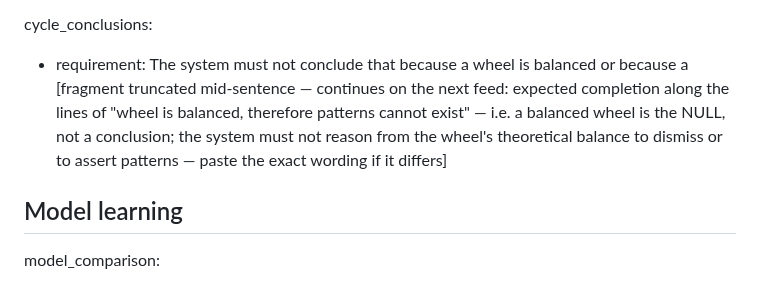
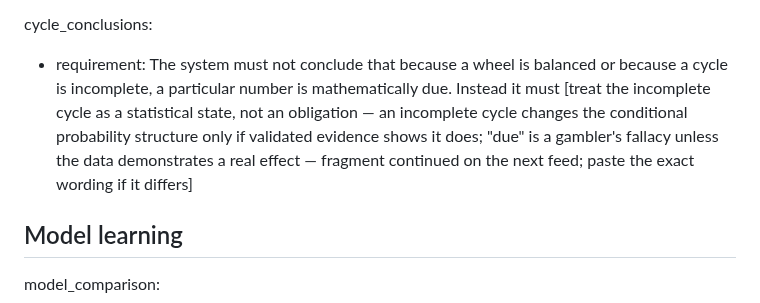
Before and after one commit to abwarren/RoulCollector448, a Markdown page: docs/deep-pattern-mining-spec.md, the part around the change. Drawn GitHub-style.

Commit message:
docs: cycle_conclusions requirement — no 'due' conclusion (partial)

```diff
--- a/docs/deep-pattern-mining-spec.md
+++ b/docs/deep-pattern-mining-spec.md
@@ -242,11 +242,12 @@ features (the per-spin feature set the prediction models consume):
 
 cycle_conclusions:
 - requirement: The system must not conclude that because a wheel is
-  balanced or because a [fragment truncated mid-sentence — continues on
-  the next feed: expected completion along the lines of "wheel is
-  balanced, therefore patterns cannot exist" — i.e. a balanced wheel is
-  the NULL, not a conclusion; the system must not reason from the wheel's
-  theoretical balance to dismiss or to assert patterns — paste the exact
+  balanced or because a cycle is incomplete, a particular number is
+  mathematically due. Instead it must [treat the incomplete cycle as a
+  statistical state, not an obligation — an incomplete cycle changes the
+  conditional probability structure only if validated evidence shows it
+  does; "due" is a gambler's fallacy unless the data demonstrates a
+  real effect — fragment continued on the next feed; paste the exact
   wording if it differs]
 
 ## Model learning
```
